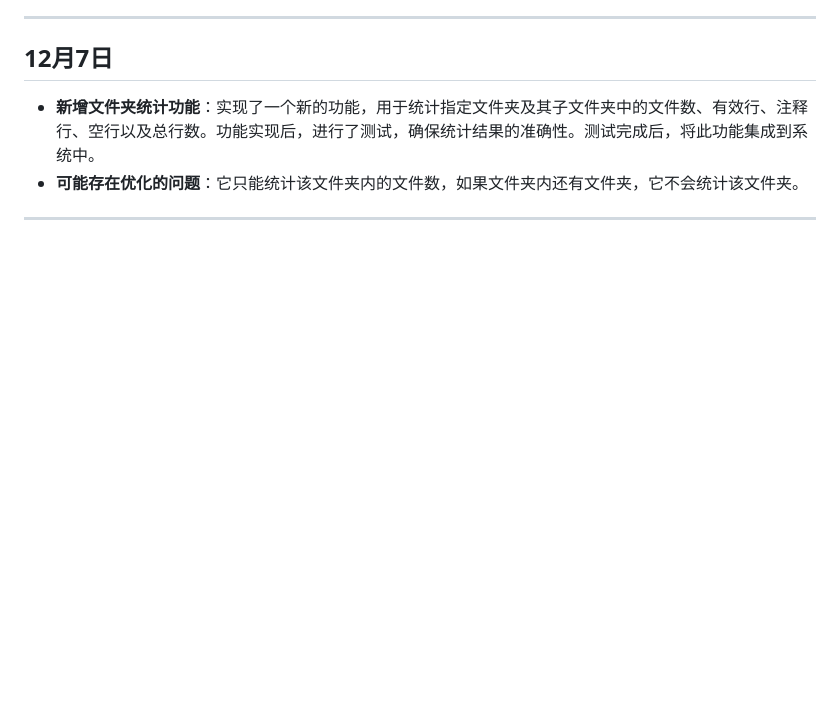
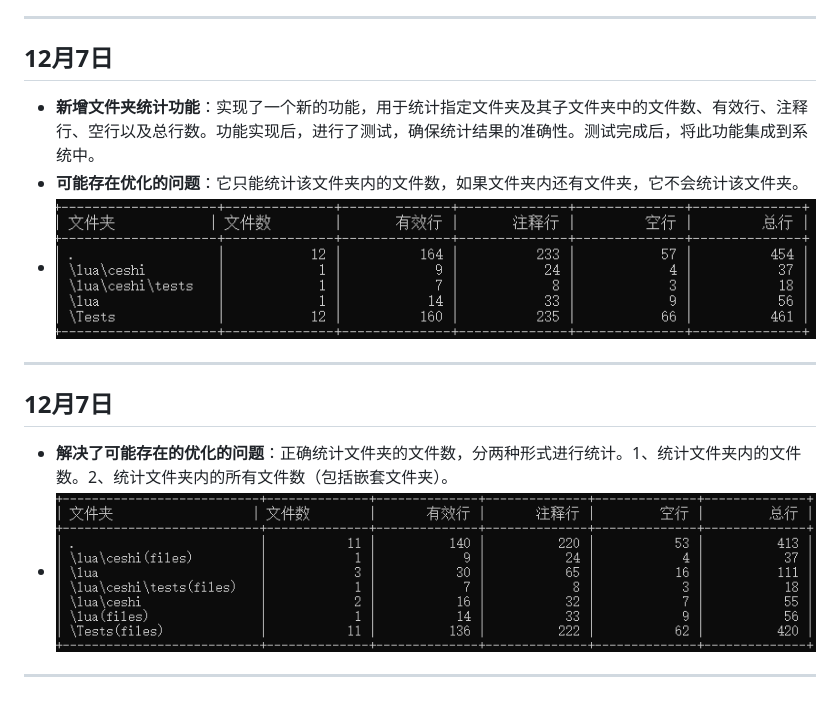
Before and after one commit to 2605323669/Vscode-Line, a Markdown page: README.md, the part around the change. Drawn GitHub-style; pictures changed too: code_line/img/12月7日.png (added), code_line/img/12月9日.png (added); blank space fills up the shorter version.

```diff
--- a/README.md
+++ b/README.md
@@ -268,5 +268,11 @@
 
 - **新增文件夹统计功能**：实现了一个新的功能，用于统计指定文件夹及其子文件夹中的文件数、有效行、注释行、空行以及总行数。功能实现后，进行了测试，确保统计结果的准确性。测试完成后，将此功能集成到系统中。
 - **可能存在优化的问题**：它只能统计该文件夹内的文件数，如果文件夹内还有文件夹，它不会统计该文件夹。
+- ![举例](code_line/img/12月7日.png)
+---
 
+## 12月7日
+
+- **解决了可能存在的优化的问题**：正确统计文件夹的文件数，分两种形式进行统计。1、统计文件夹内的文件数。2、统计文件夹内的所有文件数（包括嵌套文件夹）。
+- ![举例](code_line/img/12月9日.png)
 ---
```
Also changed, not shown: 2 other files.
